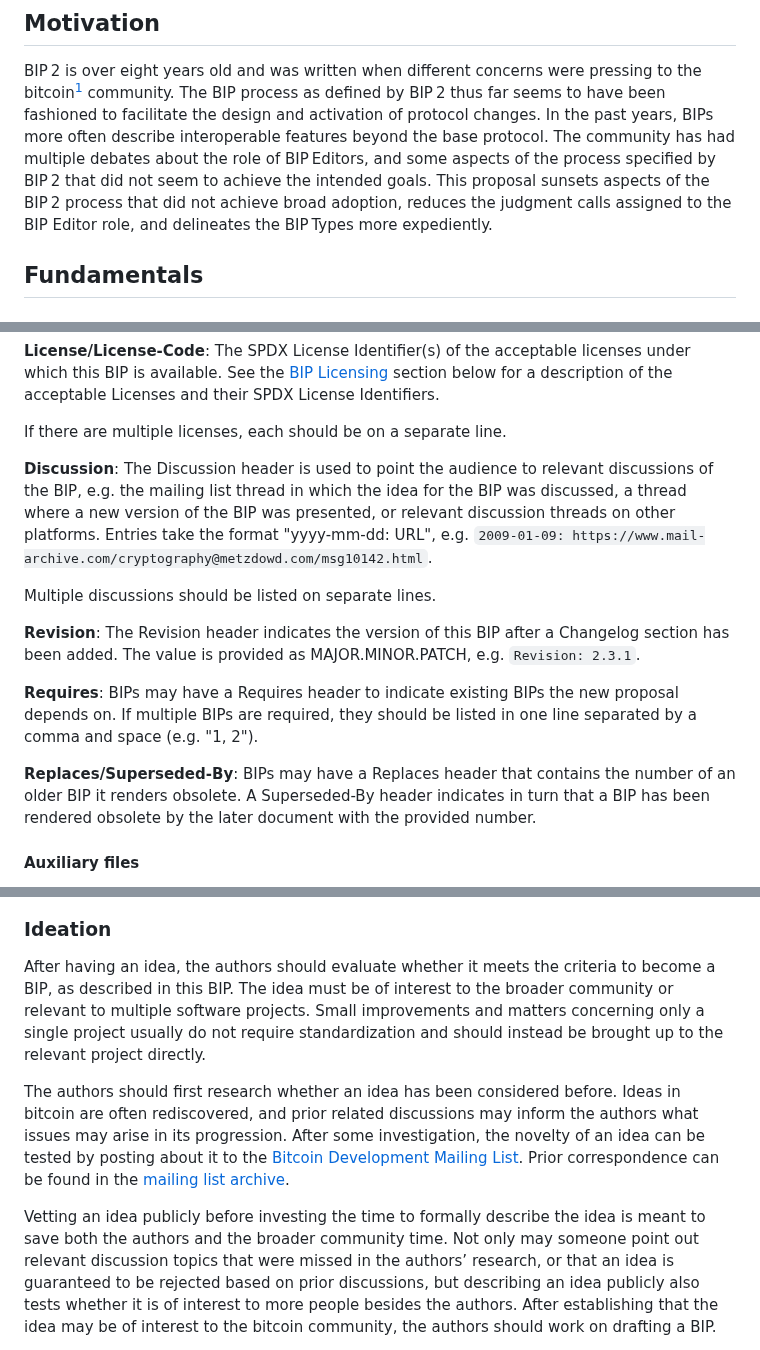
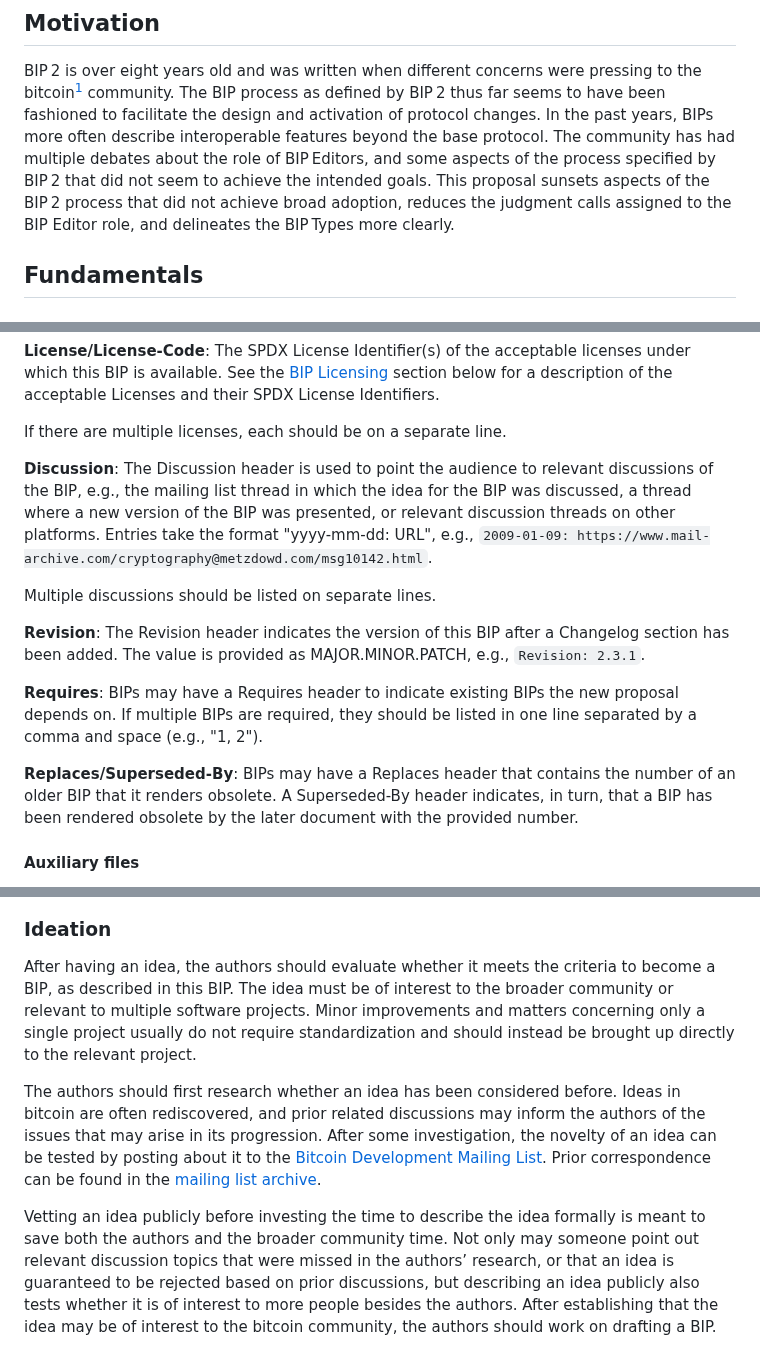
Before and after one commit to bitcoin/bips, a Markdown page: bip-update-process.md, 3 parts joined by grey strips. GitHub-like rendering.

Commit message:
Fix minor issues from review

```diff
--- a/bip-update-process.md
+++ b/bip-update-process.md
@@ -26,7 +26,7 @@ activation of protocol changes. In the past years, BIPs more often describe inte
 protocol. The community has had multiple debates about the role of BIP Editors, and some aspects of the process
 specified by BIP 2 that did not seem to achieve the intended goals. This proposal sunsets aspects of the BIP 2 process
 that did not achieve broad adoption, reduces the judgment calls assigned to the BIP Editor role, and delineates the
-BIP Types more expediently.
+BIP Types more clearly.
 
 ## Fundamentals
 
@@ -164,21 +164,21 @@ License Identifiers.
 
 If there are multiple licenses, each should be on a separate line.
 
-__Discussion__: The Discussion header is used to point the audience to relevant discussions of the BIP, e.g. the mailing
+__Discussion__: The Discussion header is used to point the audience to relevant discussions of the BIP, e.g., the mailing
 list thread in which the idea for the BIP was discussed, a thread where a new version of the BIP was presented, or
-relevant discussion threads on other platforms. Entries take the format "yyyy-mm-dd: URL", e.g.
+relevant discussion threads on other platforms. Entries take the format "yyyy-mm-dd: URL", e.g.,
 `2009-01-09: https://www.mail-archive.com/cryptography@metzdowd.com/msg10142.html`.
 
 Multiple discussions should be listed on separate lines.
 
 __Revision__: The Revision header indicates the version of this BIP after a Changelog section has been added. The value
-is provided as MAJOR.MINOR.PATCH, e.g. `Revision: 2.3.1`.
+is provided as MAJOR.MINOR.PATCH, e.g., `Revision: 2.3.1`.
 
 __Requires__: BIPs may have a Requires header to indicate existing BIPs the new proposal depends on. If multiple BIPs
-are required, they should be listed in one line separated by a comma and space (e.g. "1, 2").
+are required, they should be listed in one line separated by a comma and space (e.g., "1, 2").
 
-__Replaces/Superseded-By__: BIPs may have a Replaces header that contains the number of an older BIP it renders
-obsolete. A Superseded-By header indicates in turn that a BIP has been rendered obsolete by the later document with the
+__Replaces/Superseded-By__: BIPs may have a Replaces header that contains the number of an older BIP that it renders
+obsolete. A Superseded-By header indicates, in turn, that a BIP has been rendered obsolete by the later document with the
 provided number.
 
 #### Auxiliary files
@@ -210,17 +210,17 @@ community.
 ### Ideation
 
 After having an idea, the authors should evaluate whether it meets the criteria to become a BIP, as described in this
-BIP. The idea must be of interest to the broader community or relevant to multiple software projects. Small improvements
-and matters concerning only a single project usually do not require standardization and should instead be brought up to
-the relevant project directly.
+BIP. The idea must be of interest to the broader community or relevant to multiple software projects. Minor improvements
+and matters concerning only a single project usually do not require standardization and should instead be brought up directly to
+the relevant project.
 
 The authors should first research whether an idea has been considered before. Ideas in bitcoin are often rediscovered,
-and prior related discussions may inform the authors what issues may arise in its progression. After some investigation,
+and prior related discussions may inform the authors of the issues that may arise in its progression. After some investigation,
 the novelty of an idea can be tested by posting about it to the [Bitcoin Development Mailing
 List](https://groups.google.com/g/bitcoindev). Prior correspondence can be found in the [mailing list
 archive](https://gnusha.org/pi/bitcoindev/).
 
-Vetting an idea publicly before investing the time to formally describe the idea is meant to save both the authors and
+Vetting an idea publicly before investing the time to describe the idea formally is meant to save both the authors and
 the broader community time. Not only may someone point out relevant discussion topics that were missed in the authors’
 research, or that an idea is guaranteed to be rejected based on prior discussions, but describing an idea publicly also
 tests whether it is of interest to more people besides the authors. After establishing that the idea may be of interest
```
Also changed, not shown: other parts of bip-update-process.md (+17 -17 lines).
